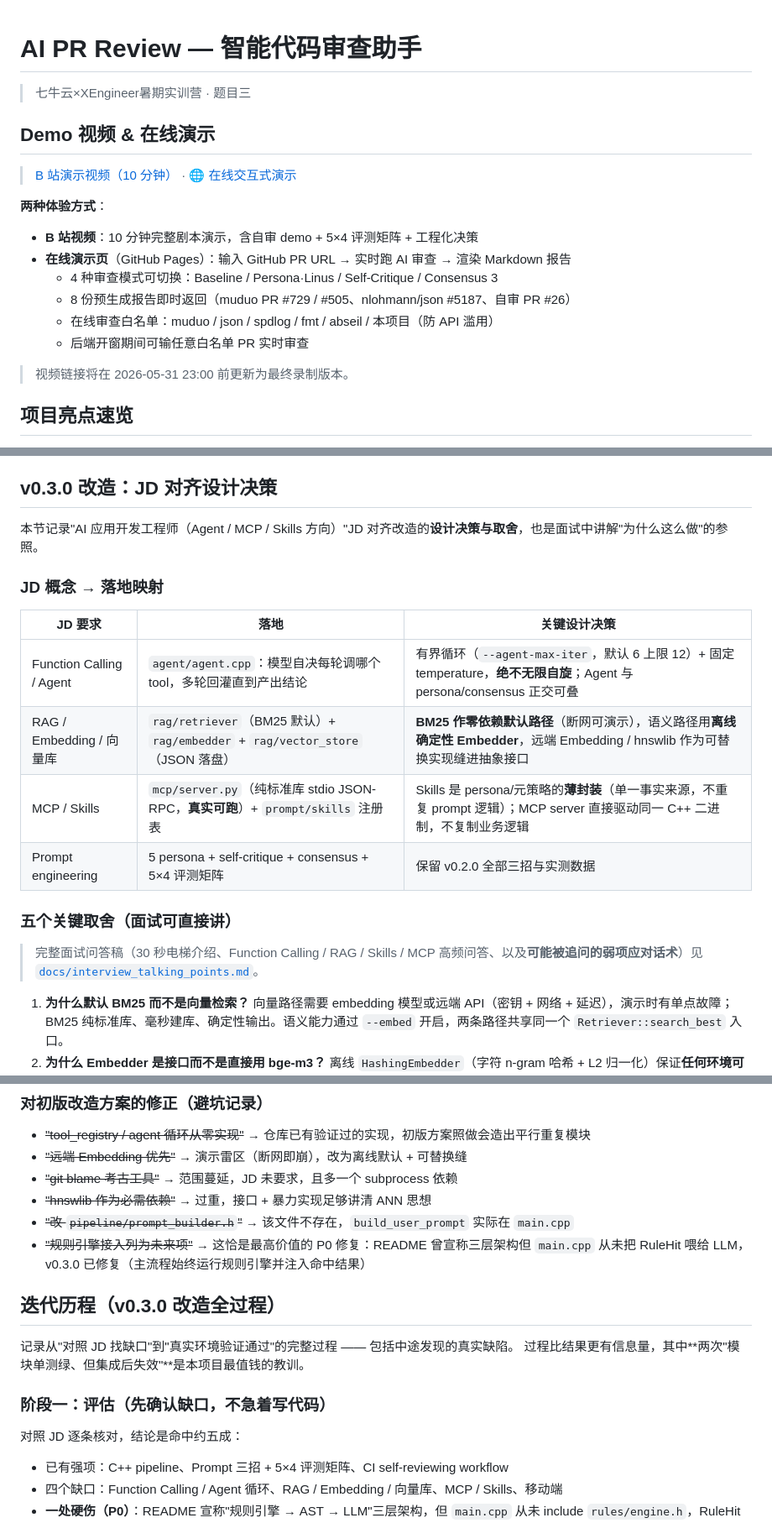
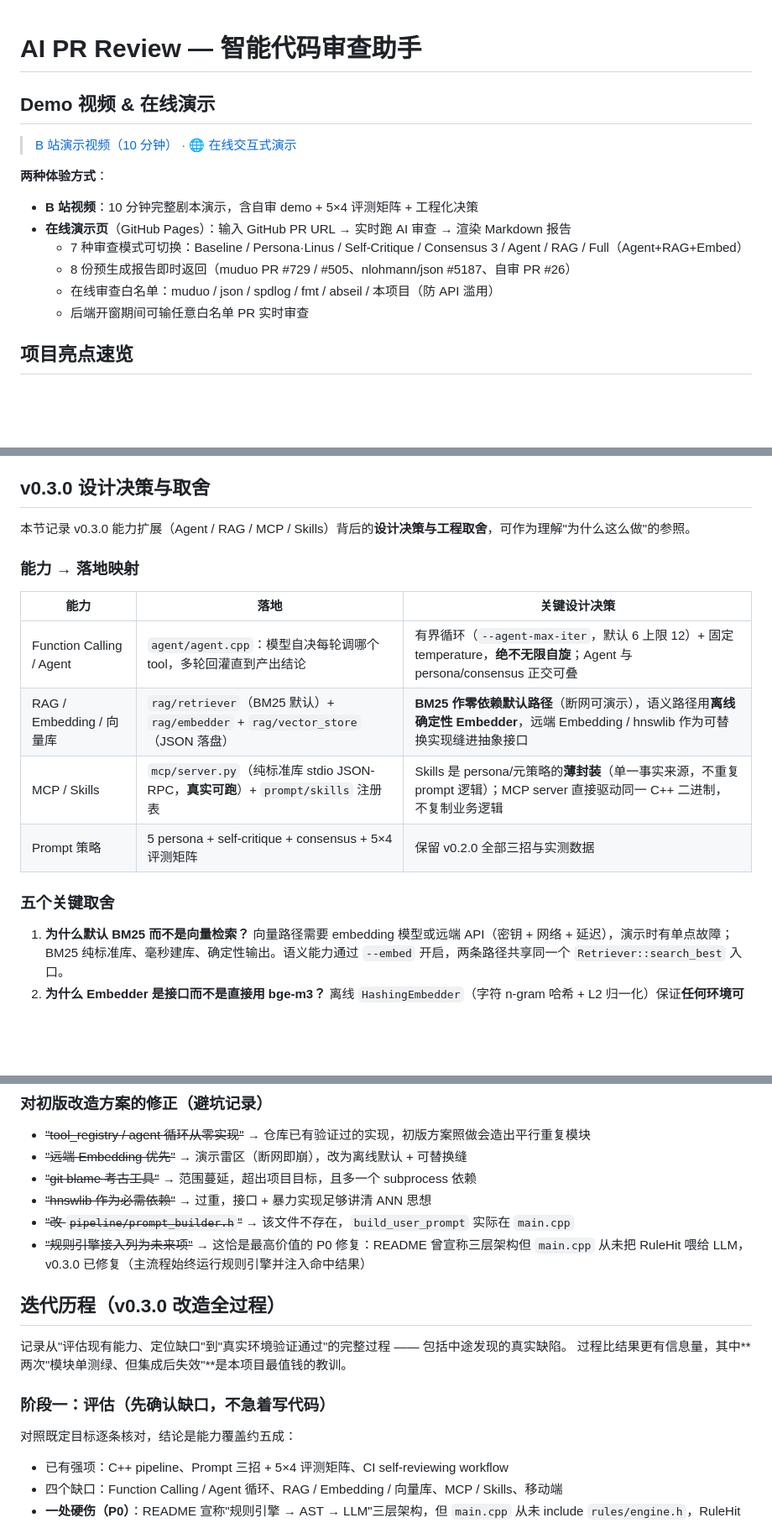
Before and after one commit to KINGXD414/ai-pr-review, a Markdown page: README.md, 3 parts joined by grey strips. Shown at 84% size. GitHub-like rendering; blank space fills up the shorter version.

Commit message:
docs: README 去面试化 / 去 JD 化，改为专业项目口径
项目定位从"对齐岗位 JD / 面试素材"调整为"功能完备的 PR 审查工具"：
- 删除全部 JD / 岗位 / 面试话术 / 候选人 等措辞（grep 校验无残留）
- "v0.3.0 改造：JD 对齐设计决策" 章节改名为"v0.3.0 设计决策与取舍"
- "JD 概念 → 落地映射" 改名为"能力 → 落地映射"
- 架构/功能章节去掉"贴合 JD""面试话术"等前缀，保留工程取舍本身
- 顶部去掉实训营题目编号与过期视频 deadline 备注，模式数更新为 7
- 资源清单移除 interview_talking_points.md 引用

改动不改变任何技术事实与评测数据，仅调整叙述口径。

```diff
--- a/README.md
+++ b/README.md
@@ -1,6 +1,4 @@
 # AI PR Review — 智能代码审查助手
-
-> 七牛云×XEngineer暑期实训营 · 题目三
 
 ## Demo 视频 & 在线演示
 
@@ -10,12 +8,10 @@
 
 - **B 站视频**：10 分钟完整剧本演示，含自审 demo + 5×4 评测矩阵 + 工程化决策
 - **在线演示页**（GitHub Pages）：输入 GitHub PR URL → 实时跑 AI 审查 → 渲染 Markdown 报告
-  - 4 种审查模式可切换：Baseline / Persona·Linus / Self-Critique / Consensus 3
+  - 7 种审查模式可切换：Baseline / Persona·Linus / Self-Critique / Consensus 3 / Agent / RAG / Full（Agent+RAG+Embed）
   - 8 份预生成报告即时返回（muduo PR #729 / #505、nlohmann/json #5187、自审 PR #26）
   - 在线审查白名单：muduo / json / spdlog / fmt / abseil / 本项目（防 API 滥用）
   - 后端开窗期间可输任意白名单 PR 实时审查
-
-> 视频链接将在 2026-05-31 23:00 前更新为最终录制版本。
 
 ## 项目亮点速览
 
@@ -729,22 +725,20 @@ export GITHUB_TOKEN="ghp_xxxxxxxx"
 - `mcp/server.py`：纯 Python 标准库 MCP server（stdio JSON-RPC），暴露 `review_pr` / `list_rules` / `list_skills` / `run_eval` 四个 tool
 - `demo/muduo_pr705_review.md` + `demo/muduo_pr729_review.md`：真实 PR demo 输出
 
-## v0.3.0 改造：JD 对齐设计决策
+## v0.3.0 设计决策与取舍
 
-本节记录"AI 应用开发工程师（Agent / MCP / Skills 方向）"JD 对齐改造的**设计决策与取舍**，也是面试中讲解"为什么这么做"的参照。
+本节记录 v0.3.0 能力扩展（Agent / RAG / MCP / Skills）背后的**设计决策与工程取舍**，可作为理解"为什么这么做"的参照。
 
-### JD 概念 → 落地映射
+### 能力 → 落地映射
 
-| JD 要求 | 落地 | 关键设计决策 |
+| 能力 | 落地 | 关键设计决策 |
 |---|---|---|
 | Function Calling / Agent | `agent/agent.cpp`：模型自决每轮调哪个 tool，多轮回灌直到产出结论 | 有界循环（`--agent-max-iter`，默认 6 上限 12）+ 固定 temperature，**绝不无限自旋**；Agent 与 persona/consensus 正交可叠 |
 | RAG / Embedding / 向量库 | `rag/retriever`（BM25 默认）+ `rag/embedder` + `rag/vector_store`（JSON 落盘） | **BM25 作零依赖默认路径**（断网可演示），语义路径用**离线确定性 Embedder**，远端 Embedding / hnswlib 作为可替换实现缝进抽象接口 |
 | MCP / Skills | `mcp/server.py`（纯标准库 stdio JSON-RPC，**真实可跑**）+ `prompt/skills` 注册表 | Skills 是 persona/元策略的**薄封装**（单一事实来源，不重复 prompt 逻辑）；MCP server 直接驱动同一 C++ 二进制，不复制业务逻辑 |
-| Prompt engineering | 5 persona + self-critique + consensus + 5×4 评测矩阵 | 保留 v0.2.0 全部三招与实测数据 |
+| Prompt 策略 | 5 persona + self-critique + consensus + 5×4 评测矩阵 | 保留 v0.2.0 全部三招与实测数据 |
 
-### 五个关键取舍（面试可直接讲）
-
-> 完整面试问答稿（30 秒电梯介绍、Function Calling / RAG / Skills / MCP 高频问答、以及**可能被追问的弱项应对话术**）见 [`docs/interview_talking_points.md`](docs/interview_talking_points.md)。
+### 五个关键取舍
 
 1. **为什么默认 BM25 而不是向量检索？** 向量路径需要 embedding 模型或远端 API（密钥 + 网络 + 延迟），演示时有单点故障；BM25 纯标准库、毫秒建库、确定性输出。语义能力通过 `--embed` 开启，两条路径共享同一个 `Retriever::search_best` 入口。
 2. **为什么 Embedder 是接口而不是直接用 bge-m3？** 离线 `HashingEmbedder`（字符 n-gram 哈希 + L2 归一化）保证**任何环境可复现**；换真实模型只需新增一个 `RemoteEmbedder` 实现，调用方零改动 —— 这是"面向接口隔离不确定性"的标准做法。
@@ -756,19 +750,19 @@ export GITHUB_TOKEN="ghp_xxxxxxxx"
 
 - ~~"tool_registry / agent 循环从零实现"~~ → 仓库已有验证过的实现，初版方案照做会造出平行重复模块
 - ~~"远端 Embedding 优先"~~ → 演示雷区（断网即崩），改为离线默认 + 可替换缝
-- ~~"git blame 考古工具"~~ → 范围蔓延，JD 未要求，且多一个 subprocess 依赖
+- ~~"git blame 考古工具"~~ → 范围蔓延，超出项目目标，且多一个 subprocess 依赖
 - ~~"hnswlib 作为必需依赖"~~ → 过重，接口 + 暴力实现足够讲清 ANN 思想
 - ~~"改 `pipeline/prompt_builder.h`"~~ → 该文件不存在，`build_user_prompt` 实际在 `main.cpp`
 - ~~"规则引擎接入列为未来项"~~ → 这恰是最高价值的 P0 修复：README 曾宣称三层架构但 `main.cpp` 从未把 RuleHit 喂给 LLM，v0.3.0 已修复（主流程始终运行规则引擎并注入命中结果）
 
 ## 迭代历程（v0.3.0 改造全过程）
 
-记录从"对照 JD 找缺口"到"真实环境验证通过"的完整过程 —— 包括中途发现的真实缺陷。
+记录从"评估现有能力、定位缺口"到"真实环境验证通过"的完整过程 —— 包括中途发现的真实缺陷。
 过程比结果更有信息量，其中**两次"模块单测绿、但集成后失效"**是本项目最值钱的教训。
 
 ### 阶段一：评估（先确认缺口，不急着写代码）
 
-对照 JD 逐条核对，结论是命中约五成：
+对照既定目标逐条核对，结论是能力覆盖约五成：
 
 - 已有强项：C++ pipeline、Prompt 三招 + 5×4 评测矩阵、CI self-reviewing workflow
 - 四个缺口：Function Calling / Agent 循环、RAG / Embedding / 向量库、MCP / Skills、移动端
```
Also changed, not shown: other parts of README.md (+5 -6 lines).
